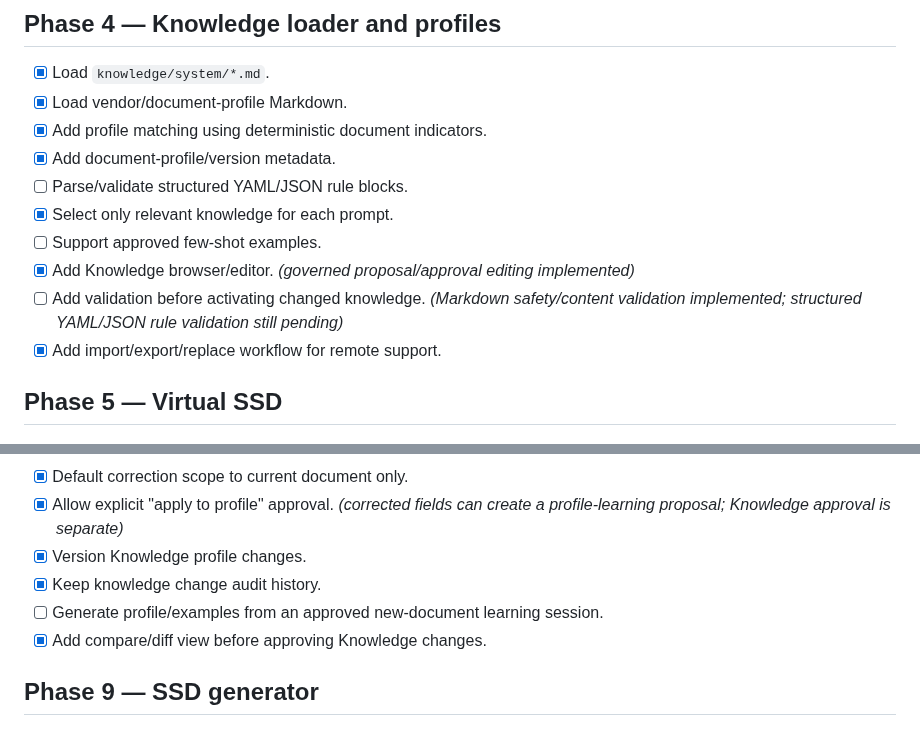
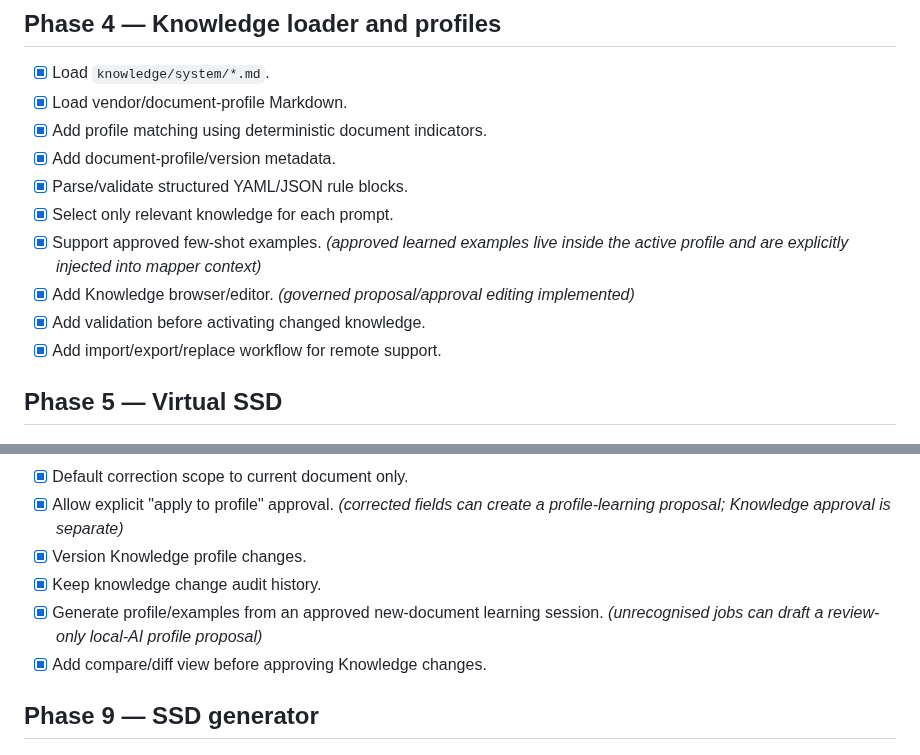
Before and after one commit to zageabb/PackBridge, a Markdown page: TODO.md, 2 parts joined by grey strips. GitHub-like rendering.

Commit message:
docs: update ingestion and learning completion

```diff
--- a/TODO.md
+++ b/TODO.md
@@ -65,11 +65,11 @@ This is the working implementation backlog. Keep it updated as features are comp
 - [x] Load vendor/document-profile Markdown.
 - [x] Add profile matching using deterministic document indicators.
 - [x] Add document-profile/version metadata.
-- [ ] Parse/validate structured YAML/JSON rule blocks.
+- [x] Parse/validate structured YAML/JSON rule blocks.
 - [x] Select only relevant knowledge for each prompt.
-- [ ] Support approved few-shot examples.
+- [x] Support approved few-shot examples. *(approved learned examples live inside the active profile and are explicitly injected into mapper context)*
 - [x] Add Knowledge browser/editor. *(governed proposal/approval editing implemented)*
-- [ ] Add validation before activating changed knowledge. *(Markdown safety/content validation implemented; structured YAML/JSON rule validation still pending)*
+- [x] Add validation before activating changed knowledge.
 - [x] Add import/export/replace workflow for remote support.
 
 ## Phase 5 — Virtual SSD
@@ -127,7 +127,7 @@ This is the working implementation backlog. Keep it updated as features are comp
 - [x] Allow explicit "apply to profile" approval. *(corrected fields can create a profile-learning proposal; Knowledge approval is separate)*
 - [x] Version Knowledge profile changes.
 - [x] Keep knowledge change audit history.
-- [ ] Generate profile/examples from an approved new-document learning session.
+- [x] Generate profile/examples from an approved new-document learning session. *(unrecognised jobs can draft a review-only local-AI profile proposal)*
 - [x] Add compare/diff view before approving Knowledge changes.
 
 ## Phase 9 — SSD generator
```
Also changed, not shown: other parts of TODO.md (+1 -1 lines).
